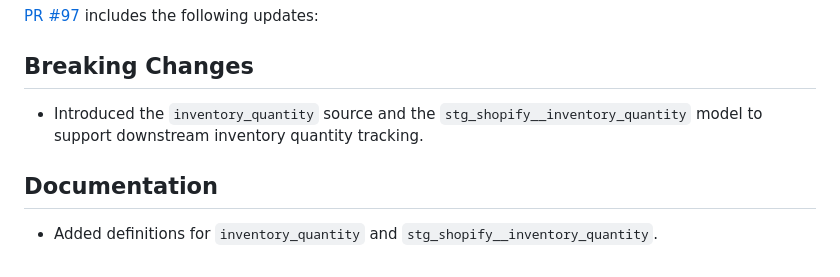
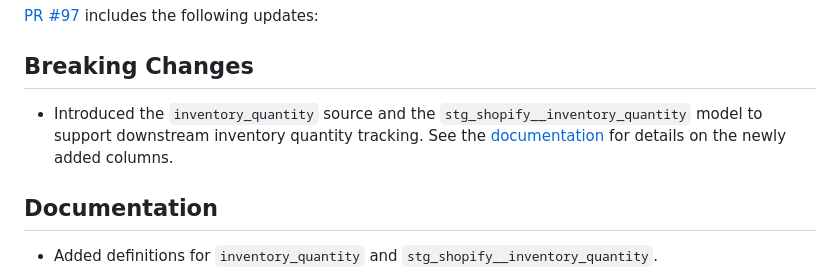
Before and after one commit to fivetran/dbt_shopify_source, a Markdown page: CHANGELOG.md, the part around the change. Drawn GitHub-style.

```diff
--- a/CHANGELOG.md
+++ b/CHANGELOG.md
@@ -2,7 +2,7 @@
 [PR #97](https://github.com/fivetran/dbt_shopify_source/pull/97) includes the following updates:
 
 ## Breaking Changes
-- Introduced the `inventory_quantity` source and the `stg_shopify__inventory_quantity` model to support downstream inventory quantity tracking.
+- Introduced the `inventory_quantity` source and the `stg_shopify__inventory_quantity` model to support downstream inventory quantity tracking. See the [documentation](https://fivetran.github.io/dbt_shopify_source/#!/model/model.shopify_source.stg_shopify__inventory_quantity) for details on the newly added columns.
 
 ## Documentation
 - Added definitions for `inventory_quantity` and `stg_shopify__inventory_quantity`.
```
